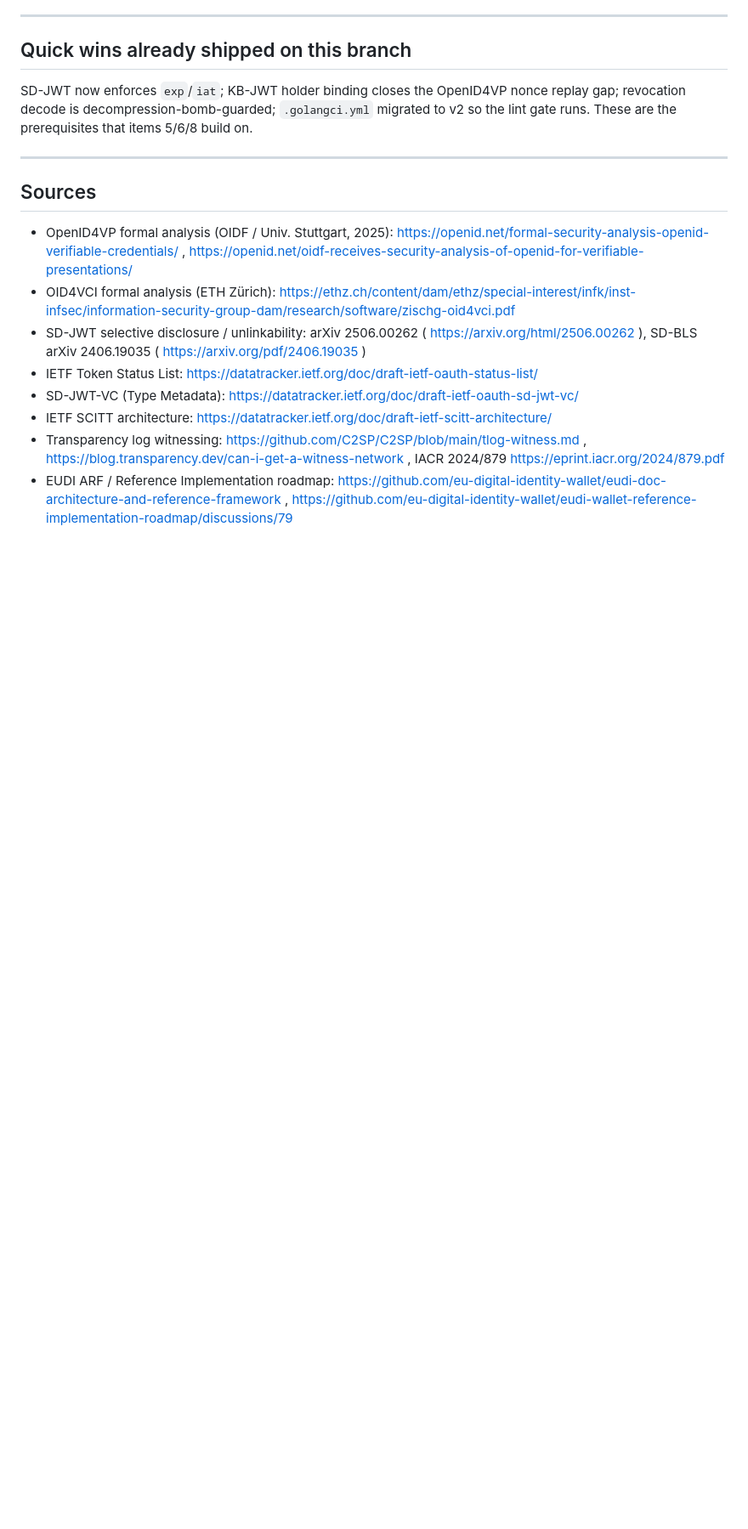
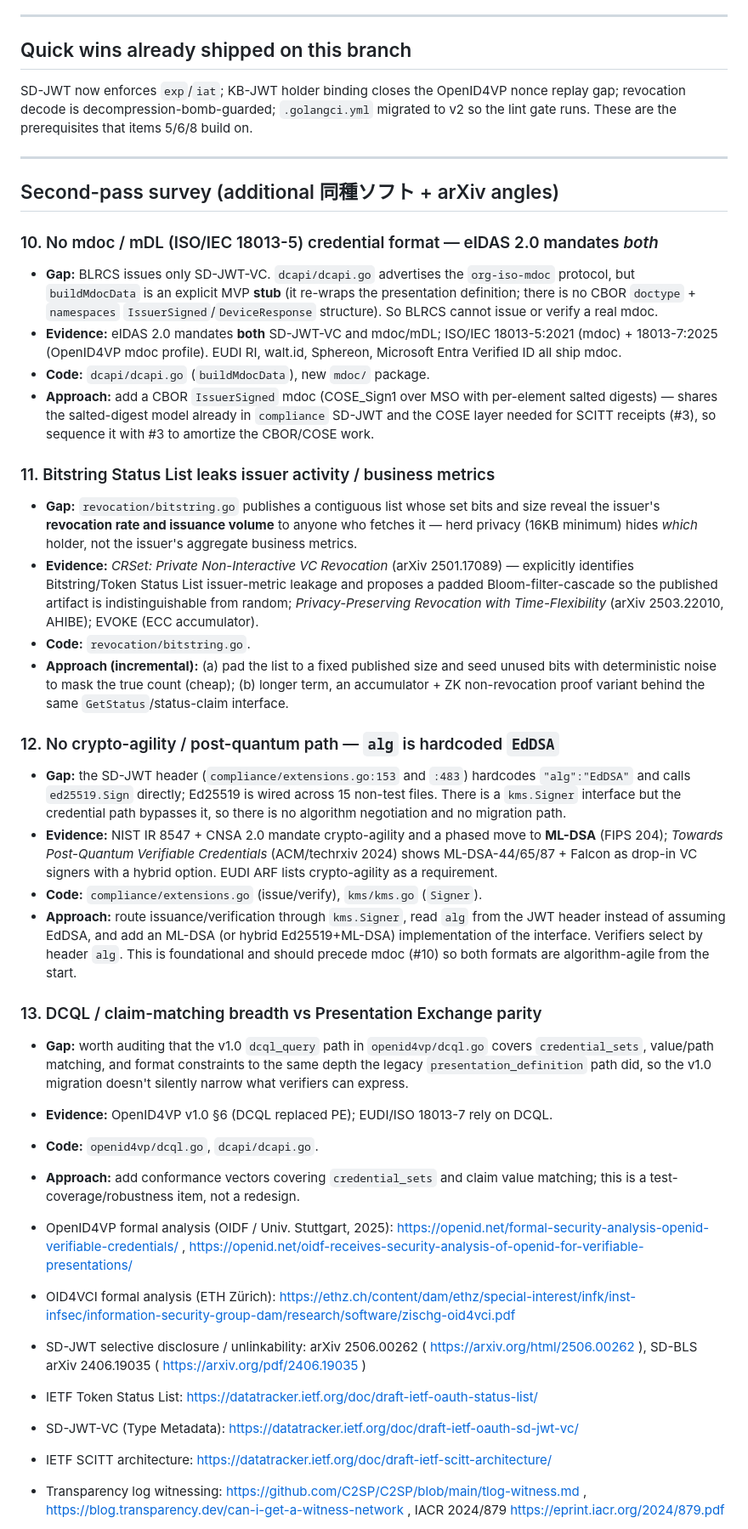
Before and after one commit to shizukutanaka/BLNCS, a Markdown page: blrcs/docs/IMPROVEMENT_RESEARCH.md, the part around one of its changes. Shown at 85% size. Drawn GitHub-style; blank space fills up the shorter version.

Commit message:
Expand improvement research: mdoc, private revocation, crypto-agility
Second-pass survey adds four evidence-backed gaps mapped to code:
- mdoc/mDL (ISO 18013-5/7) format absent — eIDAS 2.0 mandates it alongside
  SD-JWT-VC; dcapi buildMdocData is only a stub.
- Bitstring Status List leaks issuer activity/business metrics (CRSet,
  arXiv 2501.17089); suggest padded/random or accumulator-based revocation.
- No crypto-agility: alg hardcoded EdDSA, ed25519 wired across 15 files;
  route through kms.Signer and add ML-DSA/hybrid (NIST IR 8547, PQC-VC).
- DCQL claim-matching parity audit vs Presentation Exchange.

https://claude.ai/code/session_01Wqro1c11kHdta47zUKUr2h

```diff
--- a/blrcs/docs/IMPROVEMENT_RESEARCH.md
+++ b/blrcs/docs/IMPROVEMENT_RESEARCH.md
@@ -141,7 +141,66 @@ build on.
 
 ---
 
-## Sources
+## Second-pass survey (additional 同種ソフト + arXiv angles)
+
+### 10. No mdoc / mDL (ISO/IEC 18013-5) credential format — eIDAS 2.0 mandates *both*
+- **Gap:** BLRCS issues only SD-JWT-VC. `dcapi/dcapi.go` advertises the
+  `org-iso-mdoc` protocol, but `buildMdocData` is an explicit MVP **stub** (it
+  re-wraps the presentation definition; there is no CBOR `doctype` + `namespaces`
+  `IssuerSigned`/`DeviceResponse` structure). So BLRCS cannot issue or verify a
+  real mdoc.
+- **Evidence:** eIDAS 2.0 mandates **both** SD-JWT-VC and mdoc/mDL; ISO/IEC
+  18013-5:2021 (mdoc) + 18013-7:2025 (OpenID4VP mdoc profile). EUDI RI, walt.id,
+  Sphereon, Microsoft Entra Verified ID all ship mdoc.
+- **Code:** `dcapi/dcapi.go` (`buildMdocData`), new `mdoc/` package.
+- **Approach:** add a CBOR `IssuerSigned` mdoc (COSE_Sign1 over MSO with
+  per-element salted digests) — shares the salted-digest model already in
+  `compliance` SD-JWT and the COSE layer needed for SCITT receipts (#3), so
+  sequence it with #3 to amortize the CBOR/COSE work.
+
+### 11. Bitstring Status List leaks issuer activity / business metrics
+- **Gap:** `revocation/bitstring.go` publishes a contiguous list whose set bits and
+  size reveal the issuer's **revocation rate and issuance volume** to anyone who
+  fetches it — herd privacy (16KB minimum) hides *which* holder, not the issuer's
+  aggregate business metrics.
+- **Evidence:** *CRSet: Private Non-Interactive VC Revocation* (arXiv 2501.17089)
+  — explicitly identifies Bitstring/Token Status List issuer-metric leakage and
+  proposes a padded Bloom-filter-cascade so the published artifact is
+  indistinguishable from random; *Privacy-Preserving Revocation with
+  Time-Flexibility* (arXiv 2503.22010, AHIBE); EVOKE (ECC accumulator).
+- **Code:** `revocation/bitstring.go`.
+- **Approach (incremental):** (a) pad the list to a fixed published size and seed
+  unused bits with deterministic noise to mask the true count (cheap); (b) longer
+  term, an accumulator + ZK non-revocation proof variant behind the same
+  `GetStatus`/status-claim interface.
+
+### 12. No crypto-agility / post-quantum path — `alg` is hardcoded `EdDSA`
+- **Gap:** the SD-JWT header (`compliance/extensions.go:153` and `:483`) hardcodes
+  `"alg":"EdDSA"` and calls `ed25519.Sign` directly; Ed25519 is wired across 15
+  non-test files. There is a `kms.Signer` interface but the credential path
+  bypasses it, so there is no algorithm negotiation and no migration path.
+- **Evidence:** NIST IR 8547 + CNSA 2.0 mandate crypto-agility and a phased move
+  to **ML-DSA** (FIPS 204); *Towards Post-Quantum Verifiable Credentials*
+  (ACM/techrxiv 2024) shows ML-DSA-44/65/87 + Falcon as drop-in VC signers with a
+  hybrid option. EUDI ARF lists crypto-agility as a requirement.
+- **Code:** `compliance/extensions.go` (issue/verify), `kms/kms.go` (`Signer`).
+- **Approach:** route issuance/verification through `kms.Signer`, read `alg` from
+  the JWT header instead of assuming EdDSA, and add an ML-DSA (or hybrid
+  Ed25519+ML-DSA) implementation of the interface. Verifiers select by header
+  `alg`. This is foundational and should precede mdoc (#10) so both formats are
+  algorithm-agile from the start.
+
+### 13. DCQL / claim-matching breadth vs Presentation Exchange parity
+- **Gap:** worth auditing that the v1.0 `dcql_query` path in `openid4vp/dcql.go`
+  covers `credential_sets`, value/path matching, and format constraints to the
+  same depth the legacy `presentation_definition` path did, so the v1.0 migration
+  doesn't silently narrow what verifiers can express.
+- **Evidence:** OpenID4VP v1.0 §6 (DCQL replaced PE); EUDI/ISO 18013-7 rely on DCQL.
+- **Code:** `openid4vp/dcql.go`, `dcapi/dcapi.go`.
+- **Approach:** add conformance vectors covering `credential_sets` and claim value
+  matching; this is a test-coverage/robustness item, not a redesign.
+
+
 - OpenID4VP formal analysis (OIDF / Univ. Stuttgart, 2025): https://openid.net/formal-security-analysis-openid-verifiable-credentials/ , https://openid.net/oidf-receives-security-analysis-of-openid-for-verifiable-presentations/
 - OID4VCI formal analysis (ETH Zürich): https://ethz.ch/content/dam/ethz/special-interest/infk/inst-infsec/information-security-group-dam/research/software/zischg-oid4vci.pdf
 - SD-JWT selective disclosure / unlinkability: arXiv 2506.00262 ( https://arxiv.org/html/2506.00262 ), SD-BLS arXiv 2406.19035 ( https://arxiv.org/pdf/2406.19035 )
```
Also changed, not shown: other parts of blrcs/docs/IMPROVEMENT_RESEARCH.md (+3 -0 lines).
